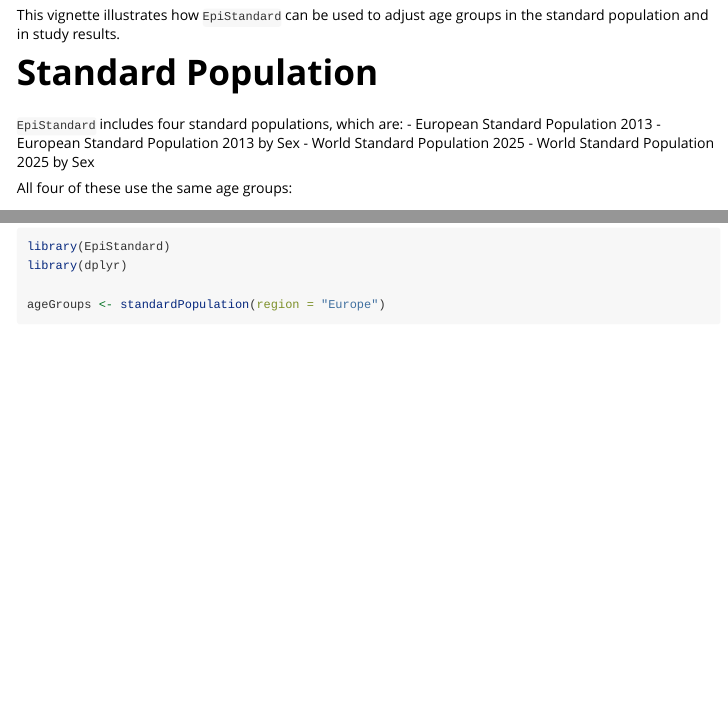
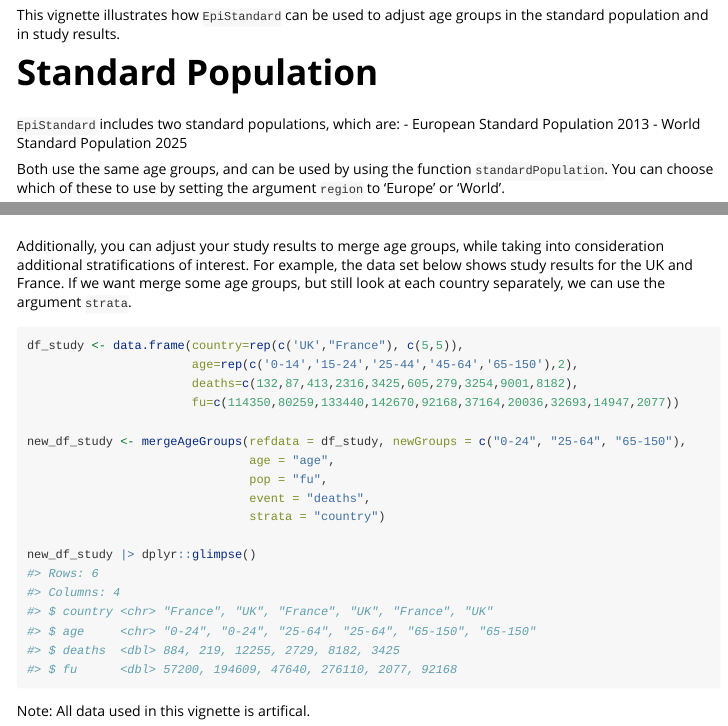
Before and after one commit to oxford-pharmacoepi/EpiStandard, an R Markdown document (vignettes/standardPopulation.Rmd): the page in a window 1100 px wide, from 130 px down, and a second part further down, joined at a grey line. Rendered offline with R 4.5, knitr and Pandoc, with nearby package versions; some code elsewhere in the file could not run offline.

Commit message:
Adjust vignette on merging age groups.

````diff
--- a/vignettes/standardPopulation.Rmd
+++ b/vignettes/standardPopulation.Rmd
@@ -25,13 +25,11 @@
 
 # Standard Population
 
-`EpiStandard` includes four standard populations, which are:
+`EpiStandard` includes two standard populations, which are:
 - European Standard Population 2013
-- European Standard Population 2013 by Sex
 - World Standard Population 2025
-- World Standard Population 2025 by Sex
 
-All four of these use the same age groups:
+Both use the same age groups, and can be used by using the function `standardPopulation`. You can choose which of these to use by setting the argument `region` to 'Europe' or 'World'.
 
 ```{r age groups}
 library(EpiStandard)
@@ -64,17 +63,20 @@
 ```
 # Study Results
 
+Additionally, you can adjust your study results to merge age groups, while taking into consideration additional stratifications of interest. For example, the data set below shows study results for the UK and France. If we want merge some age groups, but still look at each country separately, we can use the argument `strata`.
+
 ```{r merge groups 3}
-df_study <- data.frame(state=rep(c('Miami',"Alaska"), c(5,5)),
+df_study <- data.frame(country=rep(c('UK',"France"), c(5,5)),
                        age=rep(c('0-14','15-24','25-44','45-64','65-150'),2),
-                       deaths=c(136,57,208,1016,3605,59,18,37,90,81),
+                       deaths=c(132,87,413,2316,3425,605,279,3254,9001,8182),
                        fu=c(114350,80259,133440,142670,92168,37164,20036,32693,14947,2077))
 
 new_df_study <- mergeAgeGroups(refdata = df_study, newGroups = c("0-24", "25-64", "65-150"),
                                age = "age",
                                pop = "fu",
                                event = "deaths",
-                               strata = "state")
+                               strata = "country")
 
 new_df_study |> dplyr::glimpse()
 ```
+Note: All data used in this vignette is artifical.
````
Also changed, not shown: vignettes/standardPopulation.Rmd (1 more changed lines).
